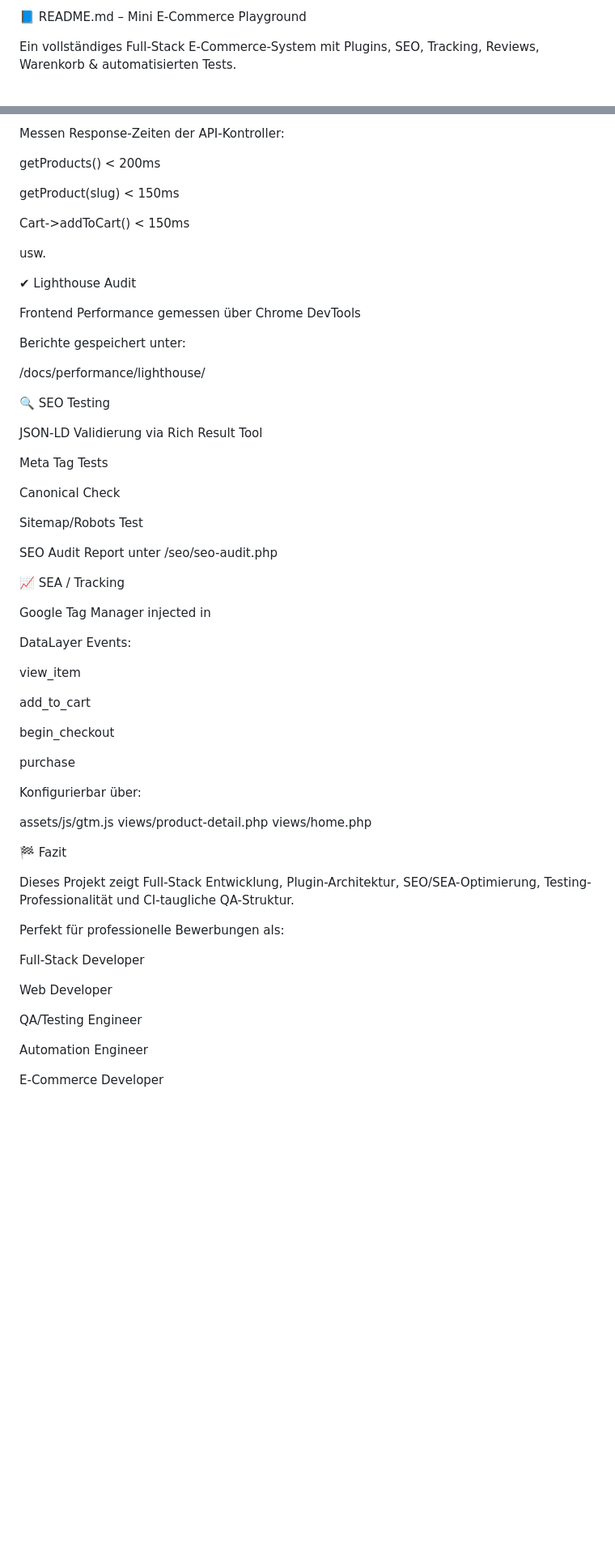
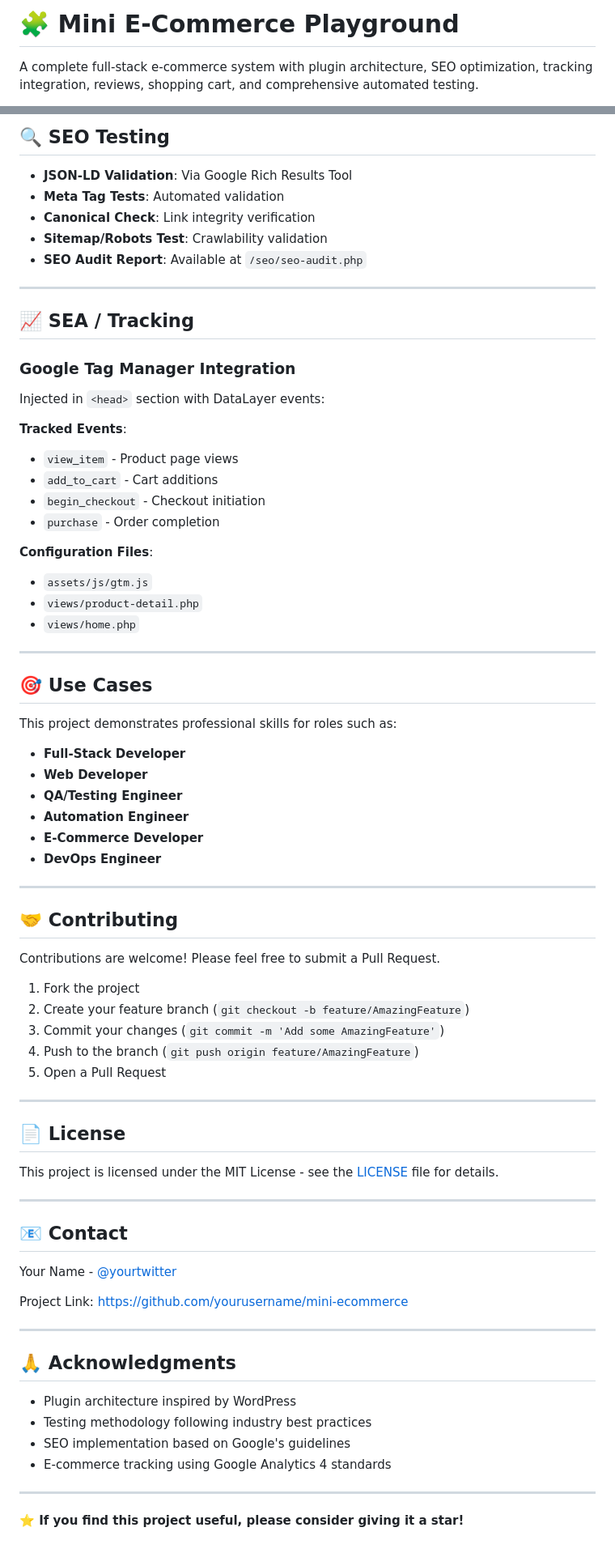
Before and after one commit to MontassarBenH/mini-ecommerce, a Markdown page: README.md, 2 parts joined by grey strips. Shown at 81% size. Rendered like a GitHub page; blank space fills up the shorter version.

```diff
--- a/README.md
+++ b/README.md
@@ -1,4 +1,4 @@
-📘 README.md – Mini E-Commerce Playground
+# 🧩 Mini E-Commerce Playground
 
-Ein vollständiges Full-Stack E-Commerce-System mit Plugins, SEO, Tracking, Reviews, Warenkorb & automatisierten Tests.
+A complete full-stack e-commerce system with plugin architecture, SEO optimization, tracking integration, reviews, shopping cart, and comprehensive automated testing.
 
@@ -289,66 +284,78 @@ TC-PROD-006 – Preisformat testen
 
-Messen Response-Zeiten der API-Kontroller:
+## 🔍 SEO Testing
 
-getProducts() < 200ms
+- **JSON-LD Validation**: Via Google Rich Results Tool
+- **Meta Tag Tests**: Automated validation
+- **Canonical Check**: Link integrity verification
+- **Sitemap/Robots Test**: Crawlability validation
+- **SEO Audit Report**: Available at `/seo/seo-audit.php`
 
-getProduct(slug) < 150ms
+---
 
-Cart->addToCart() < 150ms
+## 📈 SEA / Tracking
 
-usw.
+### Google Tag Manager Integration
+Injected in `<head>` section with DataLayer events:
 
-✔ Lighthouse Audit
+**Tracked Events**:
+- `view_item` - Product page views
+- `add_to_cart` - Cart additions
+- `begin_checkout` - Checkout initiation
+- `purchase` - Order completion
 
-Frontend Performance gemessen über Chrome DevTools
+**Configuration Files**:
+- `assets/js/gtm.js`
+- `views/product-detail.php`
+- `views/home.php`
 
-Berichte gespeichert unter:
+---
 
-/docs/performance/lighthouse/
+## 🎯 Use Cases
 
-🔍 SEO Testing
+This project demonstrates professional skills for roles such as:
 
-JSON-LD Validierung via Rich Result Tool
+- **Full-Stack Developer**
+- **Web Developer**
+- **QA/Testing Engineer**
+- **Automation Engineer**
+- **E-Commerce Developer**
+- **DevOps Engineer**
 
-Meta Tag Tests
+---
 
-Canonical Check
+## 🤝 Contributing
 
-Sitemap/Robots Test
+Contributions are welcome! Please feel free to submit a Pull Request.
 
-SEO Audit Report unter /seo/seo-audit.php
+1. Fork the project
+2. Create your feature branch (`git checkout -b feature/AmazingFeature`)
+3. Commit your changes (`git commit -m 'Add some AmazingFeature'`)
+4. Push to the branch (`git push origin feature/AmazingFeature`)
+5. Open a Pull Request
 
-📈 SEA / Tracking
+---
 
-Google Tag Manager injected in <head>
+## 📄 License
 
-DataLayer Events:
+This project is licensed under the MIT License - see the [LICENSE](LICENSE) file for details.
 
-view_item
+---
 
-add_to_cart
+## 📧 Contact
 
-begin_checkout
+Your Name - [@yourtwitter](https://twitter.com/yourtwitter)
 
-purchase
+Project Link: [https://github.com/yourusername/mini-ecommerce](https://github.com/yourusername/mini-ecommerce)
 
-Konfigurierbar über:
+---
 
-assets/js/gtm.js
-views/product-detail.php
-views/home.php
+## 🙏 Acknowledgments
 
-🏁 Fazit
+- Plugin architecture inspired by WordPress
+- Testing methodology following industry best practices
+- SEO implementation based on Google's guidelines
+- E-commerce tracking using Google Analytics 4 standards
 
-Dieses Projekt zeigt Full-Stack Entwicklung, Plugin-Architektur, SEO/SEA-Optimierung, Testing-Professionalität und CI-taugliche QA-Struktur.
+---
 
-Perfekt für professionelle Bewerbungen als:
-
-Full-Stack Developer
-
-Web Developer
-
-QA/Testing Engineer
-
-Automation Engineer
-
-E-Commerce Developer
+**⭐ If you find this project useful, please consider giving it a star!**
```
Also changed, not shown: other parts of README.md (+182 -187 lines).
